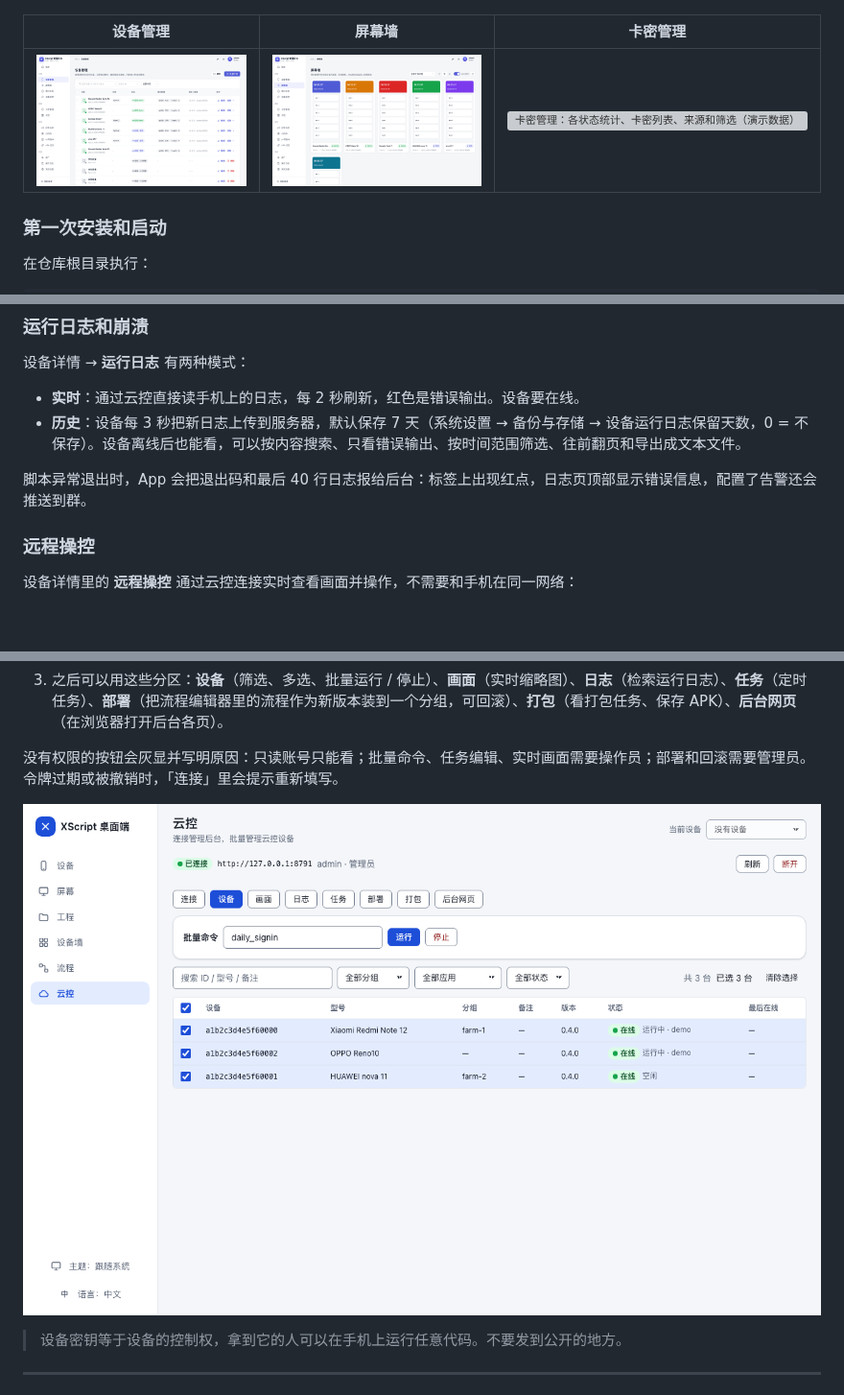
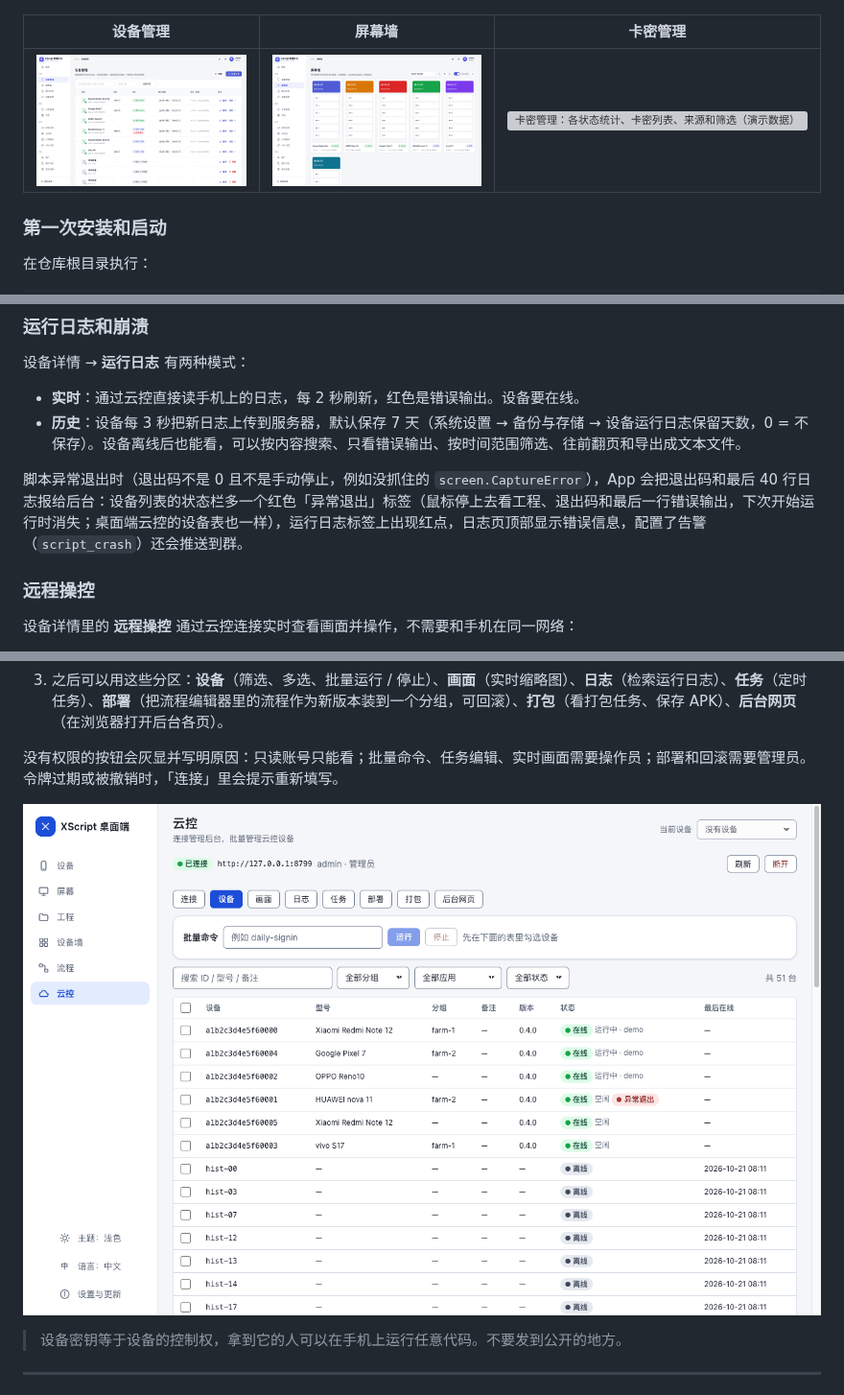
Before and after one commit to JackLuguibin/xscript, a Markdown page: docs/使用手册.md, 3 parts joined by grey strips. Shown at 96% size. GitHub-like rendering; pictures changed too: docs/images/admin-devices.png, docs/images/desktop-cloud-devices.png; blank space fills up the shorter version; grey boxes are pictures that could not be loaded.

Commit message:
docs: describe the crashed-device marker and refresh device list screenshots

```diff
--- a/docs/使用手册.md
+++ b/docs/使用手册.md
@@ -435,7 +435,7 @@ yolo export model=runs/detect/train/weights/best.pt format=onnx imgsz=640
 - **实时**：通过云控直接读手机上的日志，每 2 秒刷新，红色是错误输出。设备要在线。
 - **历史**：设备每 3 秒把新日志上传到服务器，默认保存 7 天（系统设置 → 备份与存储 → 设备运行日志保留天数，0 = 不保存）。设备离线后也能看，可以按内容搜索、只看错误输出、按时间范围筛选、往前翻页和导出成文本文件。
 
-脚本异常退出时，App 会把退出码和最后 40 行日志报给后台：标签上出现红点，日志页顶部显示错误信息，配置了告警还会推送到群。
+脚本异常退出时（退出码不是 0 且不是手动停止，例如没抓住的 `screen.CaptureError`），App 会把退出码和最后 40 行日志报给后台：设备列表的状态栏多一个红色「异常退出」标签（鼠标停上去看工程、退出码和最后一行错误输出，下次开始运行时消失；桌面端云控的设备表也一样），运行日志标签上出现红点，日志页顶部显示错误信息，配置了告警（`script_crash`）还会推送到群。
 
 ### 远程操控
 
```
Also changed, not shown: docs/desktop-cloud.en.md (+1 -1 lines).
